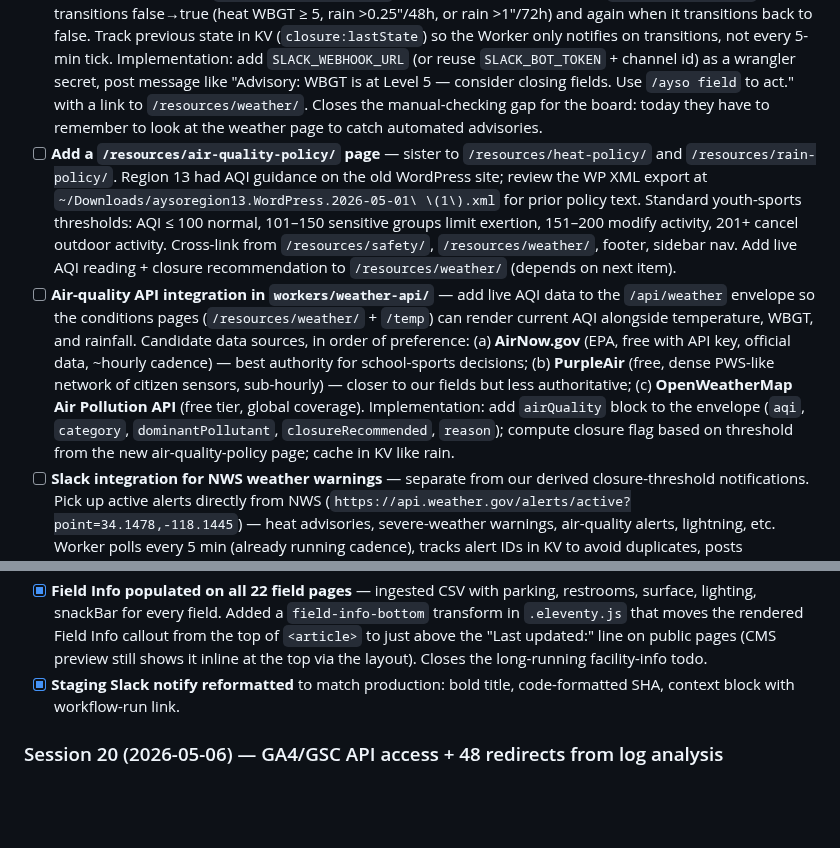
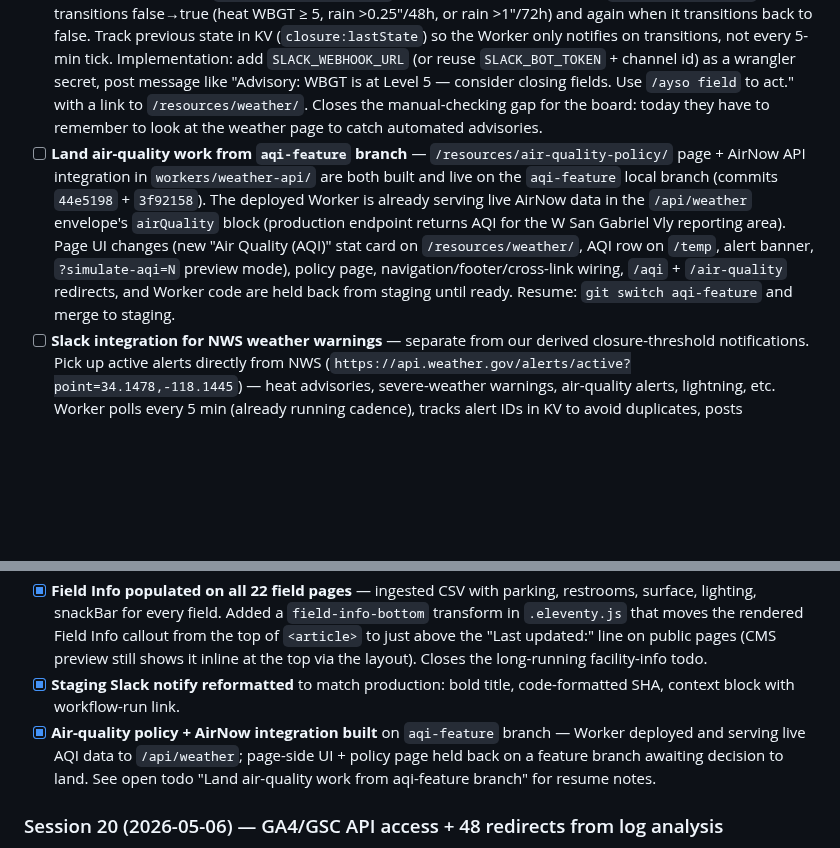
Before and after one commit to ayso-region-13/ayso-website, a Markdown page: todo.md, 2 parts joined by grey strips. GitHub-like rendering; blank space fills up the shorter version.

```diff
--- a/todo.md
+++ b/todo.md
@@ -32,8 +32,7 @@ Edit in CMS or GitHub → commits to staging → staging.ayso13.org
 - [x] **IndexNow protocol** — implemented 2026-05-01. `.github/workflows/indexnow.yml` POSTs sitemap URLs to api.indexnow.org on every push to main (after a 150s wait for CF Pages deploy). Key file at `/61d4461c23b7dcda89290711860408d3.txt` for ownership verification.
 - [ ] **Expand SportsOrganization `sameAs` array** — currently only links to `https://www.ayso.org`. Add Google Maps Place URL (after GBP claim), Facebook / Instagram URLs if Region 13 has accounts. Strengthens entity disambiguation in Knowledge Graph.
 - [ ] **Auto-notify Slack on weather closure threshold trip** — extend `workers/weather-api/src/index.js` so the Worker posts to Slack (`#notify-website-status` or a dedicated channel) when `closureRecommended` transitions false→true (heat WBGT ≥ 5, rain >0.25"/48h, or rain >1"/72h) and again when it transitions back to false. Track previous state in KV (`closure:lastState`) so the Worker only notifies on transitions, not every 5-min tick. Implementation: add `SLACK_WEBHOOK_URL` (or reuse `SLACK_BOT_TOKEN` + channel id) as a wrangler secret, post message like "Advisory: WBGT is at Level 5 — consider closing fields. Use `/ayso field` to act." with a link to `/resources/weather/`. Closes the manual-checking gap for the board: today they have to remember to look at the weather page to catch automated advisories.
-- [ ] **Add a `/resources/air-quality-policy/` page** — sister to `/resources/heat-policy/` and `/resources/rain-policy/`. Region 13 had AQI guidance on the old WordPress site; review the WP XML export at `~/Downloads/aysoregion13.WordPress.2026-05-01\ \(1\).xml` for prior policy text. Standard youth-sports thresholds: AQI ≤ 100 normal, 101–150 sensitive groups limit exertion, 151–200 modify activity, 201+ cancel outdoor activity. Cross-link from `/resources/safety/`, `/resources/weather/`, footer, sidebar nav. Add live AQI reading + closure recommendation to `/resources/weather/` (depends on next item).
-- [ ] **Air-quality API integration in `workers/weather-api/`** — add live AQI data to the `/api/weather` envelope so the conditions pages (`/resources/weather/` + `/temp`) can render current AQI alongside temperature, WBGT, and rainfall. Candidate data sources, in order of preference: (a) **AirNow.gov** (EPA, free with API key, official data, ~hourly cadence) — best authority for school-sports decisions; (b) **PurpleAir** (free, dense PWS-like network of citizen sensors, sub-hourly) — closer to our fields but less authoritative; (c) **OpenWeatherMap Air Pollution API** (free tier, global coverage). Implementation: add `airQuality` block to the envelope (`aqi`, `category`, `dominantPollutant`, `closureRecommended`, `reason`); compute closure flag based on threshold from the new air-quality-policy page; cache in KV like rain.
+- [ ] **Land air-quality work from `aqi-feature` branch** — `/resources/air-quality-policy/` page + AirNow API integration in `workers/weather-api/` are both built and live on the `aqi-feature` local branch (commits `44e5198` + `3f92158`). The deployed Worker is already serving live AirNow data in the `/api/weather` envelope's `airQuality` block (production endpoint returns AQI for the W San Gabriel Vly reporting area). Page UI changes (new "Air Quality (AQI)" stat card on `/resources/weather/`, AQI row on `/temp`, alert banner, `?simulate-aqi=N` preview mode), policy page, navigation/footer/cross-link wiring, `/aqi` + `/air-quality` redirects, and Worker code are held back from staging until ready. Resume: `git switch aqi-feature` and merge to staging.
 - [ ] **Slack integration for NWS weather warnings** — separate from our derived closure-threshold notifications. Pick up active alerts directly from NWS (`https://api.weather.gov/alerts/active?point=34.1478,-118.1445`) — heat advisories, severe-weather warnings, air-quality alerts, lightning, etc. Worker polls every 5 min (already running cadence), tracks alert IDs in KV to avoid duplicates, posts new/updated/expired alerts to a dedicated Slack channel (e.g. `#weather-watch`). Format includes the NWS event type, severity, expected duration, and the NWS alert URL. Complements but does not replace the AYSO-derived closure-threshold notify above.
 - [ ] **Forecast notice — heads-up Slack post when rain is predicted** — proactive complement to the reactive "rain threshold tripped" notify. Cron job (or piggyback on the existing 5-min weather refresh) inspects the NWS 14-period forecast we already cache; when probability of precipitation exceeds X% (e.g. 60%) for any period in the next 24/48/72 hours, post to a dedicated Slack channel (e.g. `#weather-watch` or similar). Throttle: post at most once per 24 h per forecasted event so the channel doesn't get spammed across cron ticks. Goes alongside (not instead of) the existing closure-threshold-trip todo above.
 
@@ -53,6 +52,7 @@ Edit in CMS or GitHub → commits to staging → staging.ayso13.org
 - [x] **4 new feature todos added** — air-quality policy page, AQI integration in weather-api Worker, NWS weather-warning Slack integration, rain-forecast notice (proactive Slack post). All in Post-Launch (later).
 - [x] **Field Info populated on all 22 field pages** — ingested CSV with parking, restrooms, surface, lighting, snackBar for every field. Added a `field-info-bottom` transform in `.eleventy.js` that moves the rendered Field Info callout from the top of `<article>` to just above the "Last updated:" line on public pages (CMS preview still shows it inline at the top via the layout). Closes the long-running facility-info todo.
 - [x] **Staging Slack notify reformatted** to match production: bold title, code-formatted SHA, context block with workflow-run link.
+- [x] **Air-quality policy + AirNow integration built** on `aqi-feature` branch — Worker deployed and serving live AQI data to `/api/weather`; page-side UI + policy page held back on a feature branch awaiting decision to land. See open todo "Land air-quality work from aqi-feature branch" for resume notes.
 
 ### Session 20 (2026-05-06) — GA4/GSC API access + 48 redirects from log analysis
 - [x] **Google Search Console + GA4 API access** — OAuth client created in GCP project `ayso13-seo`, consent screen configured (External, test user), token saved to `~/.config/claude-seo/oauth-token.json` with `webmasters` + `analytics.readonly` + `indexing` scopes. GA4 Property ID `307558725` written to `~/.config/claude-seo/google-api.json`. APIs enabled: Search Console, Indexing, GA4 Data, PageSpeed Insights, CrUX. Closes the long-standing GA4-API-access todo.
```
Also changed, not shown: claude.md (+7 -1 lines).
